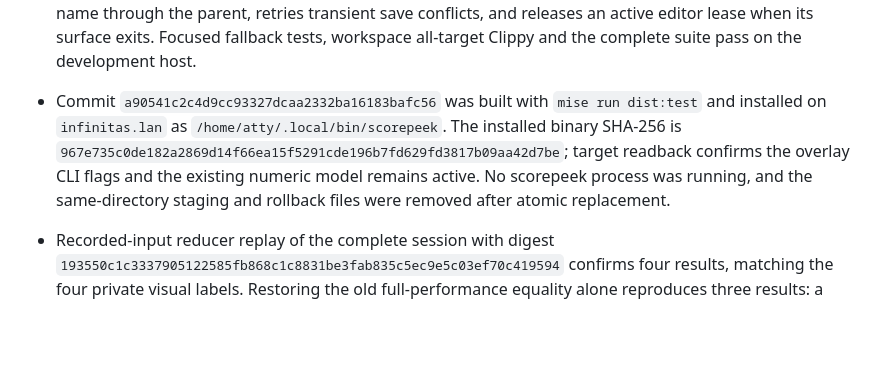
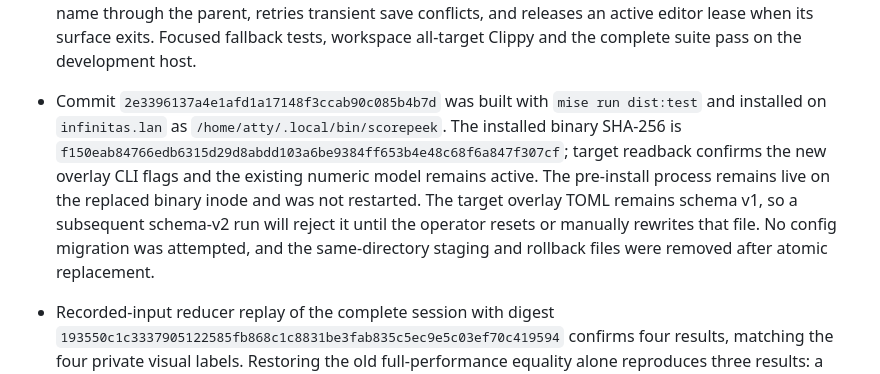
Before and after one commit to atty303/scorepeek, a Markdown page: STATUS.md, the part around the change. Rendered like a GitHub page; blank space fills up the shorter version.

Commit message:
docs: record target overlay install
Co-authored-by: Codex <codex@openai.com>

```diff
--- a/STATUS.md
+++ b/STATUS.md
@@ -151,11 +151,14 @@ checkpoint; implementation history belongs in Git.
   absent or stale, persists the resolved name through the parent, retries transient save conflicts,
   and releases an active editor lease when its surface exits. Focused fallback tests, workspace
   all-target Clippy and the complete suite pass on the development host.
-- Commit `a90541c2c4d9cc93327dcaa2332ba16183bafc56` was built with `mise run dist:test` and
+- Commit `2e3396137a4e1afd1a17148f3ccab90c085b4b7d` was built with `mise run dist:test` and
   installed on `infinitas.lan` as `/home/atty/.local/bin/scorepeek`. The installed binary SHA-256
-  is `967e735c0de182a2869d14f66ea15f5291cde196b7fd629fd3817b09aa42d7be`; target readback confirms
-  the overlay CLI flags and the existing numeric model remains active. No scorepeek process was
-  running, and the same-directory staging and rollback files were removed after atomic replacement.
+  is `f150eab84766edb6315d29d8abdd103a6be9384ff653b4e48c68f6a847f307cf`; target readback confirms
+  the new overlay CLI flags and the existing numeric model remains active. The pre-install process
+  remains live on the replaced binary inode and was not restarted. The target overlay TOML remains
+  schema v1, so a subsequent schema-v2 run will reject it until the operator resets or manually
+  rewrites that file. No config migration was attempted, and the same-directory staging and rollback
+  files were removed after atomic replacement.
 
 - Recorded-input reducer replay of the complete session with digest
   `193550c1c3337905122585fb868c1c8831be3fab835c5ec9e5c03ef70c419594` confirms four results,
```
